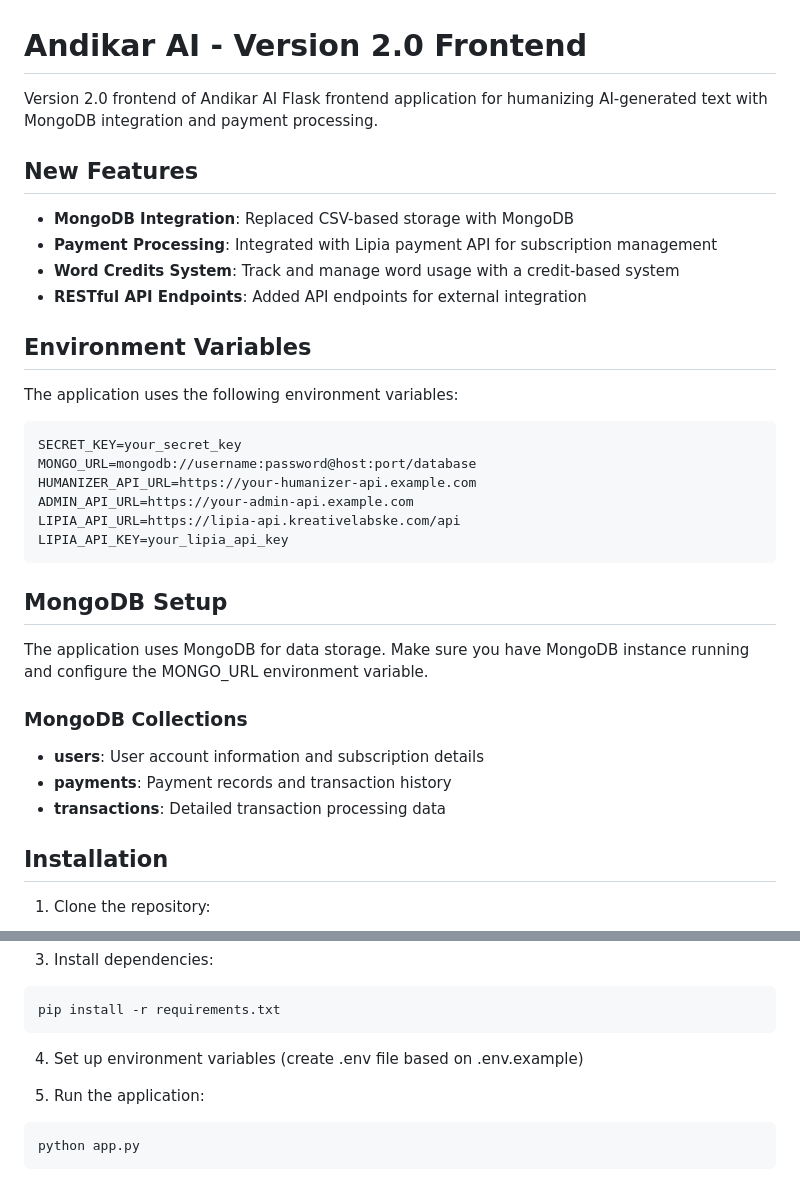
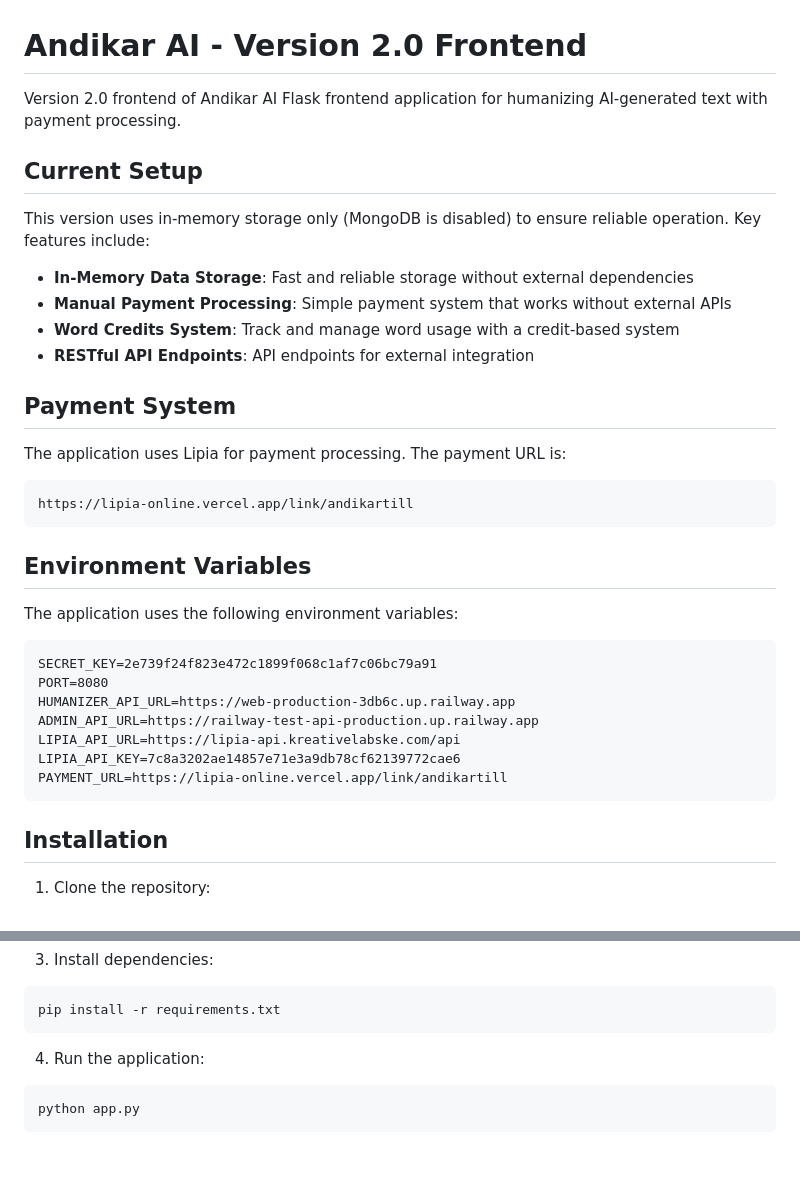
Before and after one commit to pkkmi/version-2.0-frontend, a Markdown page: README.md, 2 parts joined by grey strips. Drawn GitHub-style; blank space fills up the shorter version.

Commit message:
Update README with in-memory setup information

````diff
--- a/README.md
+++ b/README.md
@@ -1,36 +1,37 @@
 # Andikar AI - Version 2.0 Frontend
 
-Version 2.0 frontend of Andikar AI Flask frontend application for humanizing AI-generated text with MongoDB integration and payment processing.
+Version 2.0 frontend of Andikar AI Flask frontend application for humanizing AI-generated text with payment processing.
 
-## New Features
+## Current Setup
 
-- **MongoDB Integration**: Replaced CSV-based storage with MongoDB
-- **Payment Processing**: Integrated with Lipia payment API for subscription management
+This version uses in-memory storage only (MongoDB is disabled) to ensure reliable operation. Key features include:
+
+- **In-Memory Data Storage**: Fast and reliable storage without external dependencies
+- **Manual Payment Processing**: Simple payment system that works without external APIs
 - **Word Credits System**: Track and manage word usage with a credit-based system
-- **RESTful API Endpoints**: Added API endpoints for external integration
+- **RESTful API Endpoints**: API endpoints for external integration
+
+## Payment System
+
+The application uses Lipia for payment processing. The payment URL is:
+
+```
+https://lipia-online.vercel.app/link/andikartill
+```
 
 ## Environment Variables
 
 The application uses the following environment variables:
 
 ```
-SECRET_KEY=your_secret_key
-MONGO_URL=mongodb://username:password@host:port/database
-HUMANIZER_API_URL=https://your-humanizer-api.example.com
-ADMIN_API_URL=https://your-admin-api.example.com
+SECRET_KEY=2e739f24f823e472c1899f068c1af7c06bc79a91
+PORT=8080
+HUMANIZER_API_URL=https://web-production-3db6c.up.railway.app
+ADMIN_API_URL=https://railway-test-api-production.up.railway.app
 LIPIA_API_URL=https://lipia-api.kreativelabske.com/api
-LIPIA_API_KEY=your_lipia_api_key
+LIPIA_API_KEY=7c8a3202ae14857e71e3a9db78cf62139772cae6
+PAYMENT_URL=https://lipia-online.vercel.app/link/andikartill
 ```
-
-## MongoDB Setup
-
-The application uses MongoDB for data storage. Make sure you have MongoDB instance running and configure the MONGO_URL environment variable.
-
-### MongoDB Collections
-
-- **users**: User account information and subscription details
-- **payments**: Payment records and transaction history
-- **transactions**: Detailed transaction processing data
 
 ## Installation
 
@@ -51,9 +52,7 @@ source venv/bin/activate  # On Windows: venv\Scripts\activate
 pip install -r requirements.txt
 ```
 
-4. Set up environment variables (create .env file based on .env.example)
-
-5. Run the application:
+4. Run the application:
 ```bash
 python app.py
 ```
````
Also changed, not shown: other parts of README.md (+19 -2 lines).
